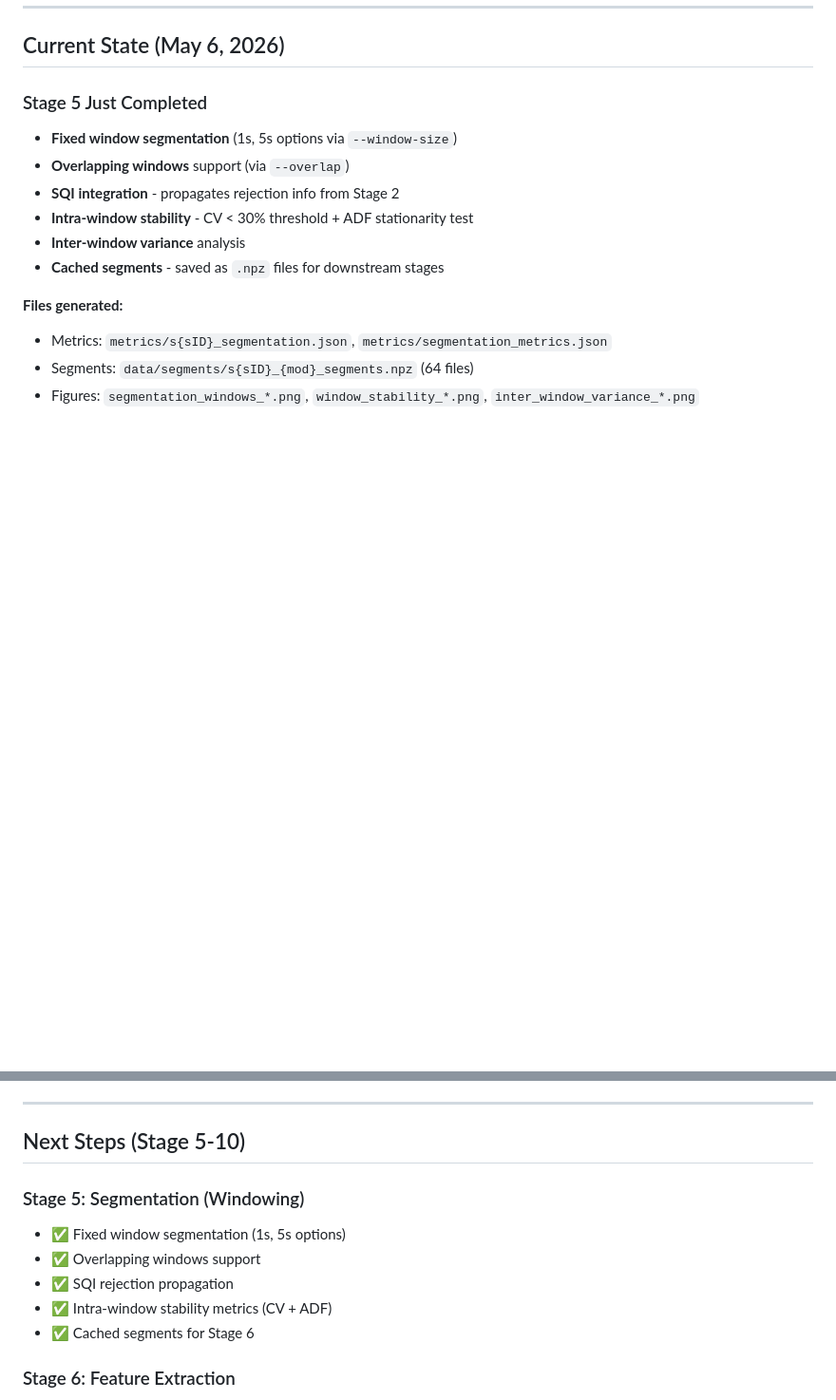
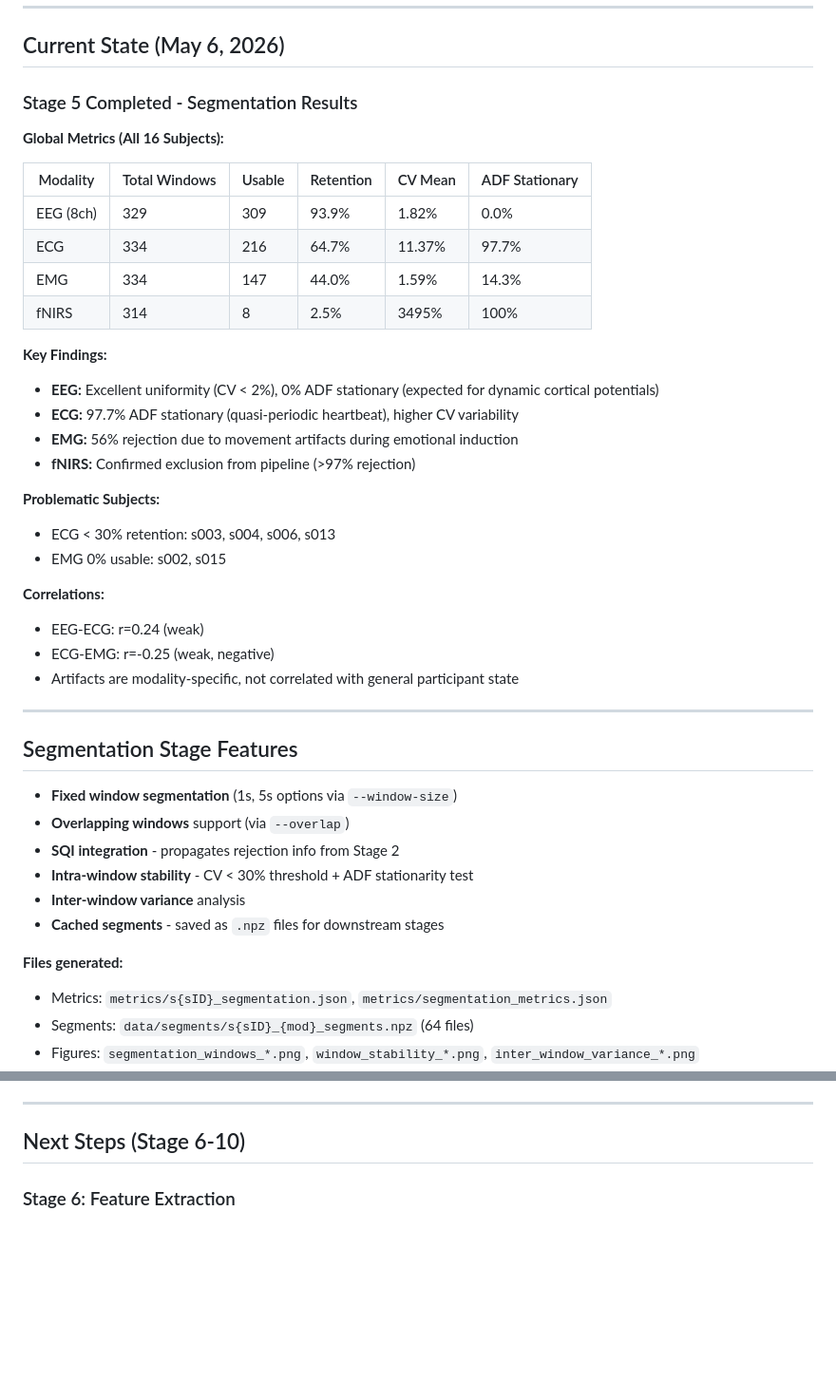
Before and after one commit to gabrielfruet/biosignal-processing, a Markdown page: docs/NEW_SESSION.md, 2 parts joined by grey strips. Shown at 95% size. GitHub-like rendering; blank space fills up the shorter version.

```diff
--- a/docs/NEW_SESSION.md
+++ b/docs/NEW_SESSION.md
@@ -41,7 +41,36 @@ uv run python -m biosignal list-stages
 
 ## Current State (May 6, 2026)
 
-### Stage 5 Just Completed
+### Stage 5 Completed - Segmentation Results
+
+**Global Metrics (All 16 Subjects):**
+
+| Modality | Total Windows | Usable | Retention | CV Mean | ADF Stationary |
+|----------|--------------|--------|-----------|---------|----------------|
+| EEG (8ch) | 329 | 309 | 93.9% | 1.82% | 0.0% |
+| ECG | 334 | 216 | 64.7% | 11.37% | 97.7% |
+| EMG | 334 | 147 | 44.0% | 1.59% | 14.3% |
+| fNIRS | 314 | 8 | 2.5% | 3495% | 100% |
+
+**Key Findings:**
+- **EEG:** Excellent uniformity (CV < 2%), 0% ADF stationary (expected for dynamic cortical potentials)
+- **ECG:** 97.7% ADF stationary (quasi-periodic heartbeat), higher CV variability
+- **EMG:** 56% rejection due to movement artifacts during emotional induction
+- **fNIRS:** Confirmed exclusion from pipeline (>97% rejection)
+
+**Problematic Subjects:**
+- ECG < 30% retention: s003, s004, s006, s013
+- EMG 0% usable: s002, s015
+
+**Correlations:**
+- EEG-ECG: r=0.24 (weak)
+- ECG-EMG: r=-0.25 (weak, negative)
+- Artifacts are modality-specific, not correlated with general participant state
+
+---
+
+## Segmentation Stage Features
+
 - **Fixed window segmentation** (1s, 5s options via `--window-size`)
 - **Overlapping windows** support (via `--overlap`)
 - **SQI integration** - propagates rejection info from Stage 2
@@ -56,14 +85,7 @@ uv run python -m biosignal list-stages
 
 ---
 
-## Next Steps (Stage 5-10)
-
-### Stage 5: Segmentation (Windowing)
-- ✅ Fixed window segmentation (1s, 5s options)
-- ✅ Overlapping windows support
-- ✅ SQI rejection propagation
-- ✅ Intra-window stability metrics (CV + ADF)
-- ✅ Cached segments for Stage 6
+## Next Steps (Stage 6-10)
 
 ### Stage 6: Feature Extraction
 - Time-domain: RMS, MAV, Variance, ZCR, Hjorth
```
Also changed, not shown: other parts of docs/NEW_SESSION.md (+44 -1 lines).
